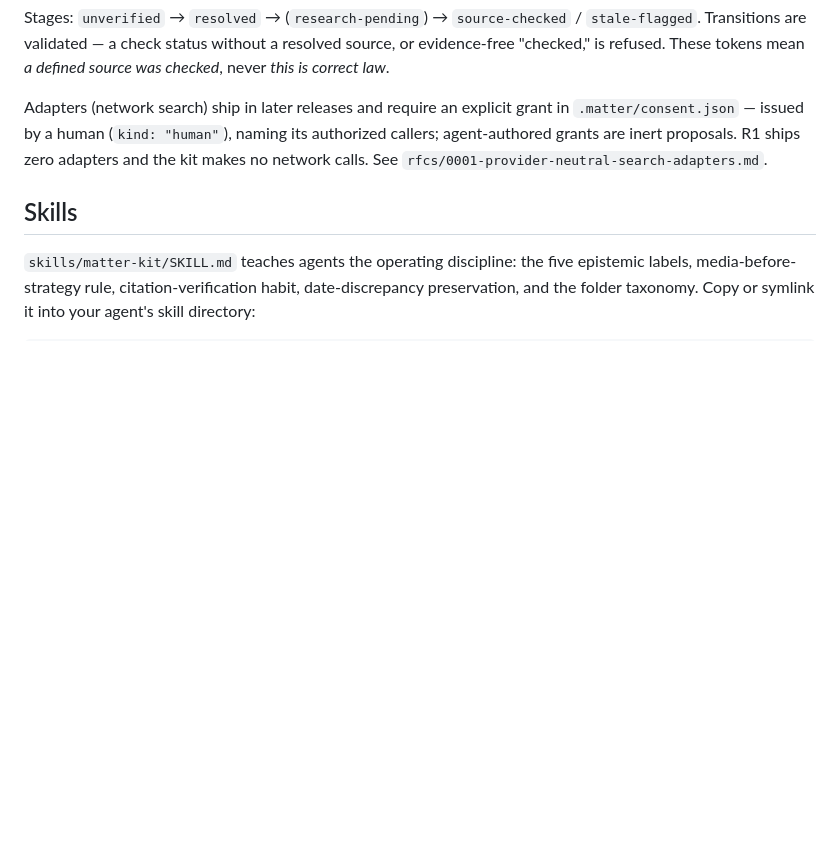
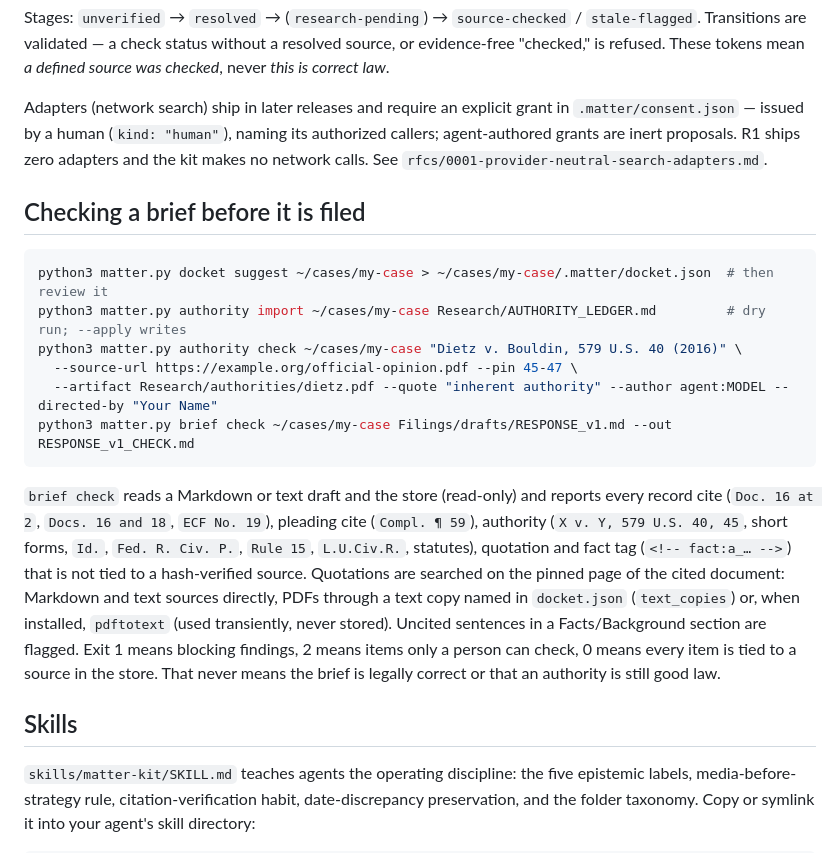
Before and after one commit to teakesdev/corpus-open, a Markdown page: README.md, the part around the change. GitHub-like rendering; blank space fills up the shorter version.

Commit message:
docs: README section on checking a brief before filing
Co-Authored-By: Claude Opus 5.5 <noreply@anthropic.com>

````diff
--- a/README.md
+++ b/README.md
@@ -145,6 +145,30 @@ naming its authorized callers; agent-authored grants are inert proposals.
 R1 ships zero adapters and the kit makes no network calls.
 See `rfcs/0001-provider-neutral-search-adapters.md`.
 
+## Checking a brief before it is filed
+
+```bash
+python3 matter.py docket suggest ~/cases/my-case > ~/cases/my-case/.matter/docket.json  # then review it
+python3 matter.py authority import ~/cases/my-case Research/AUTHORITY_LEDGER.md         # dry run; --apply writes
+python3 matter.py authority check ~/cases/my-case "Dietz v. Bouldin, 579 U.S. 40 (2016)" \
+  --source-url https://example.org/official-opinion.pdf --pin 45-47 \
+  --artifact Research/authorities/dietz.pdf --quote "inherent authority" --author agent:MODEL --directed-by "Your Name"
+python3 matter.py brief check ~/cases/my-case Filings/drafts/RESPONSE_v1.md --out RESPONSE_v1_CHECK.md
+```
+
+`brief check` reads a Markdown or text draft and the store (read-only) and
+reports every record cite (`Doc. 16 at 2`, `Docs. 16 and 18`, `ECF No. 19`),
+pleading cite (`Compl. ¶ 59`), authority (`X v. Y, 579 U.S. 40, 45`, short
+forms, `Id.`, `Fed. R. Civ. P.`, `Rule 15`, `L.U.Civ.R.`, statutes), quotation
+and fact tag (`<!-- fact:a_… -->`) that is not tied to a hash-verified source.
+Quotations are searched on the pinned page of the cited document: Markdown and
+text sources directly, PDFs through a text copy named in `docket.json`
+(`text_copies`) or, when installed, `pdftotext` (used transiently, never
+stored). Uncited sentences in a Facts/Background section are flagged. Exit 1
+means blocking findings, 2 means items only a person can check, 0 means every
+item is tied to a source in the store. That never means the brief is legally
+correct or that an authority is still good law.
+
 ## Skills
 
 `skills/matter-kit/SKILL.md` teaches agents the operating discipline: the five
````
